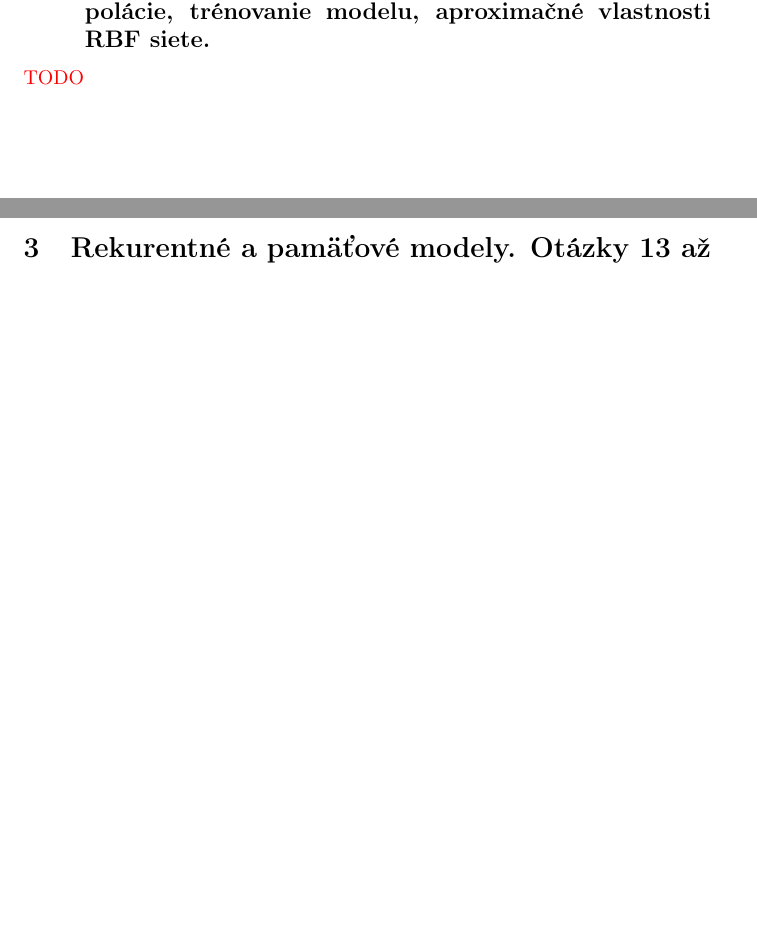
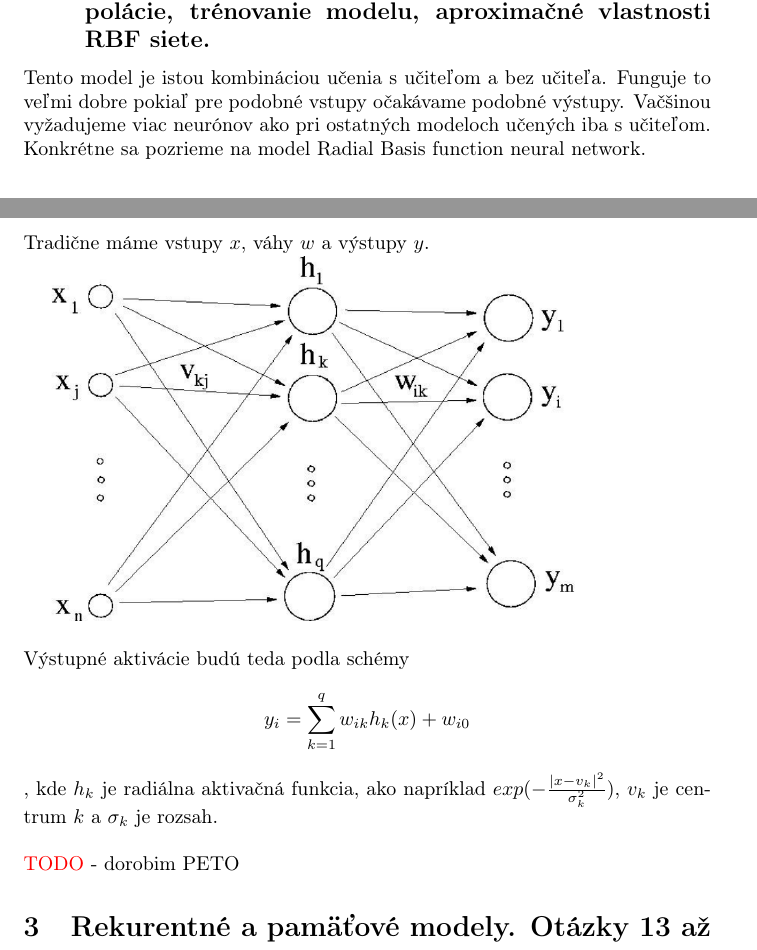
Before and after one commit to kovacspeter/Neuronove-siete, a LaTeX document (poznamky.tex): two parts of pages 8 and 9 of 10 before the commit and two parts of pages 8 and 9 of 11 after it, joined at a grey line, cut so that both start at the same text, the shorter picture padded with empty space. Compiled offline with pdfLaTeX.

Commit message:
Zaciatok RBF
zacal som rbf dokoncim zajtra.

```diff
--- a/poznamky.tex
+++ b/poznamky.tex
@@ -157,8 +157,14 @@ Každý vektor z $X$ vieme jednoznačne rozložiť $ x = x_{obal} + x_{orto}$ kd
 
 
 \subsection{Hybridné modely NS, RBF model: aktivačné vzorce, bázové funkcie, príznakový priestor, problém interpolácie, trénovanie modelu, aproximačné vlastnosti RBF siete.}
-\textcolor{red}{TODO}
-
+Tento model je istou kombináciou učenia s učiteľom a bez učiteľa. Funguje to veľmi dobre pokiaľ pre podobné vstupy očakávame podobné výstupy. Vačšinou vyžadujeme viac neurónov ako pri ostatných modeloch učených iba s učiteľom. Konkrétne sa pozrieme na model Radial Basis function neural network.
+\\\\
+Tradične máme vstupy $x$, váhy $w$ a výstupy $y$.\\
+\includegraphics[width=10cm]{imgs/rbf}\\
+Výstupné aktivácie budú teda podla schémy
+ $$y_i = \sum^q_{k=1}w_{ik}h_k(x) + w_{i0} $$, kde $h_k$ je radiálna aktivačná funkcia, ako napríklad $exp(-\frac{|x-v_k|^2}{\sigma_k^2})$, $v_k$ je centrum $k$ a $\sigma_k$ je rozsah.
+\\\\
+\textcolor{red}{TODO} - dorobim PETO
 
 \section{Rekurentné a pamäťové modely. Otázky 13 až 18.}
 \subsection{NS na spracovanie sekvenčných dát: reprezentácia času, typy úloh pre rekurentné NS. Modely s časovým oknom do minulosti, výhody a nedostatky, príklad použitia.}
```
Also changed, not shown: imgs/rbf.png (added), poznamky.pdf, poznamky.tex (8 more changed lines), 4 other files.
